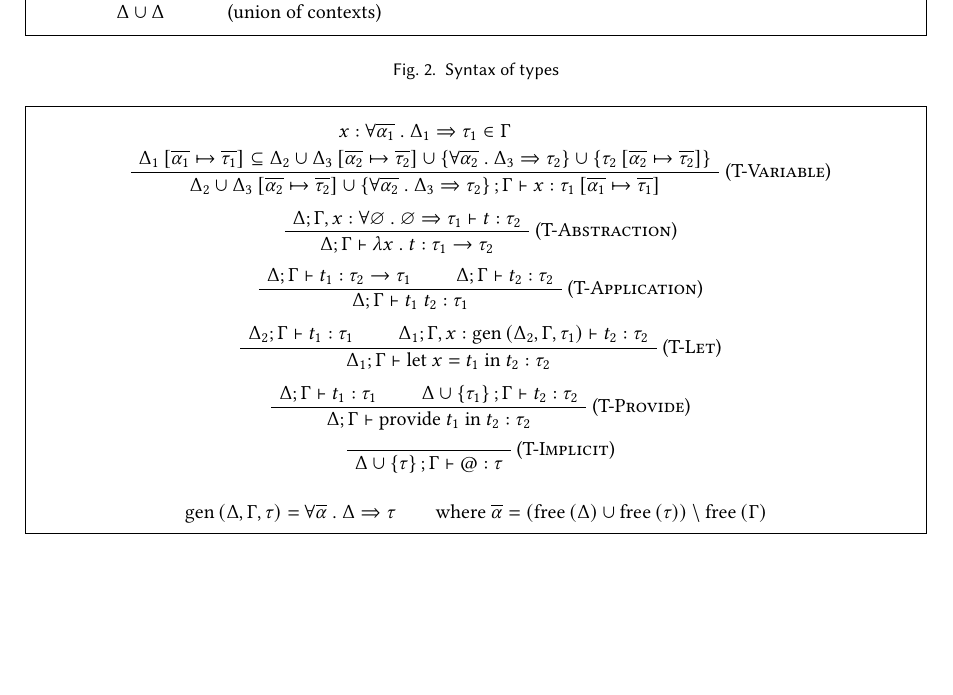
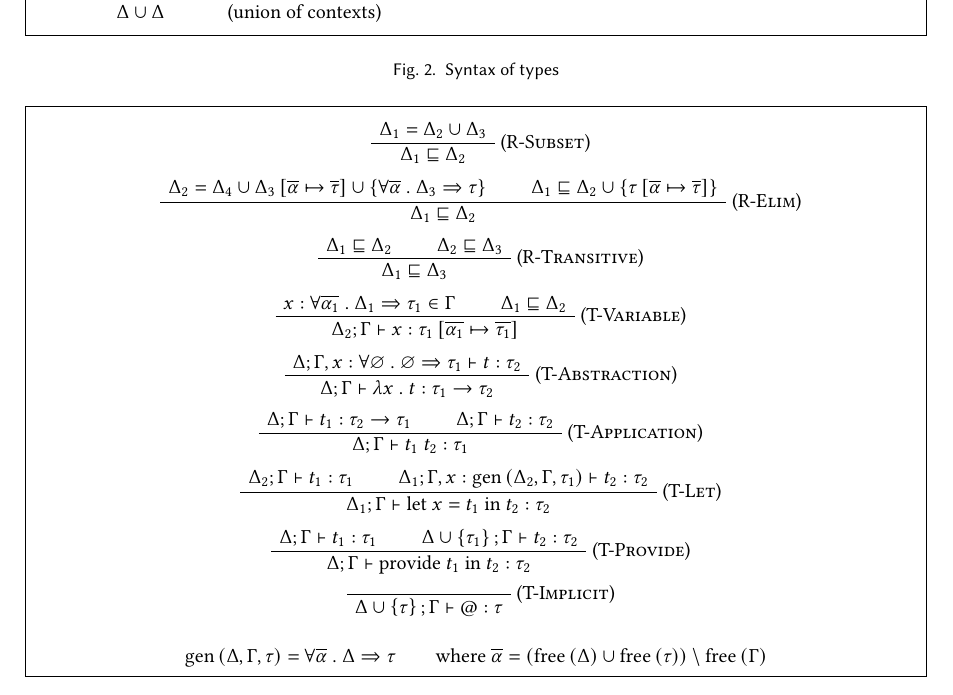
Before and after one commit to stepchowfun/polymorphism-paper, a LaTeX paper (main.tex): part of page 2 of 3, cut so that both start at the same text, the shorter picture padded with empty space. Compiled offline with pdfLaTeX.

Commit message:
Add rules for relation on contexts

```diff
--- a/main.tex
+++ b/main.tex
@@ -191,11 +191,30 @@
     \begin{mdframed}
 
       \begin{prooftree}
+          \AxiomC{$\Delta_1 = \Delta_2 \cup \Delta_3$}
+        \RightLabel{(\textsc{R-Subset})}
+        \UnaryInfC{$\Delta_1 \sqsubseteq \Delta_2$}
+      \end{prooftree}
+
+      \begin{prooftree}
+        \AxiomC{$\Delta_2 = \Delta_4 \cup \sub{\Delta_3}{\overline{\alpha}}{\overline{\tau}} \cup \left\{ \tabs{\overline{\alpha}}{\Delta_3}{\tau} \right\}$}
+        \AxiomC{$\Delta_1 \sqsubseteq \Delta_2 \cup \left\{ \sub{\tau}{\overline{\alpha}}{\overline{\tau}} \right\}$}
+        \RightLabel{(\textsc{R-Elim})}
+        \BinaryInfC{$\Delta_1 \sqsubseteq \Delta_2$}
+      \end{prooftree}
+
+      \begin{prooftree}
+          \AxiomC{$\Delta_1 \sqsubseteq \Delta_2$}
+          \AxiomC{$\Delta_2 \sqsubseteq \Delta_3$}
+        \RightLabel{(\textsc{R-Transitive})}
+        \BinaryInfC{$\Delta_1 \sqsubseteq \Delta_3$}
+      \end{prooftree}
+
+      \begin{prooftree}
           \AxiomC{$\hastype{x}{\tabs{\overline{\alpha_1}}{\Delta_1}{\tau_1}} \in \Gamma$}
-          \noLine
-          \UnaryInfC{$\sub{\Delta_1}{\overline{\alpha_1}}{\overline{\tau_1}} \subseteq \Delta_2 \cup \sub{\Delta_3}{\overline{\alpha_2}}{\overline{\tau_2}} \cup \left\{ \tabs{\overline{\alpha_2}}{\Delta_3}{\tau_2} \right\} \cup \left\{ \sub{\tau_2}{\overline{\alpha_2}}{\overline{\tau_2}} \right\}$}
+          \AxiomC{$\Delta_1 \sqsubseteq \Delta_2$}
         \RightLabel{(\textsc{T-Variable})}
-        \UnaryInfC{$\entails{\Delta_2 \cup \sub{\Delta_3}{\overline{\alpha_2}}{\overline{\tau_2}} \cup \left\{ \tabs{\overline{\alpha_2}}{\Delta_3}{\tau_2} \right\}; \Gamma}{\hastype{x}{\sub{\tau_1}{\overline{\alpha_1}}{\overline{\tau_1}}}}$}
+        \BinaryInfC{$\entails{\Delta_2; \Gamma}{\hastype{x}{\sub{\tau_1}{\overline{\alpha_1}}{\overline{\tau_1}}}}$}
       \end{prooftree}
 
       \begin{prooftree}
```
Also changed, not shown: 1 other file.
